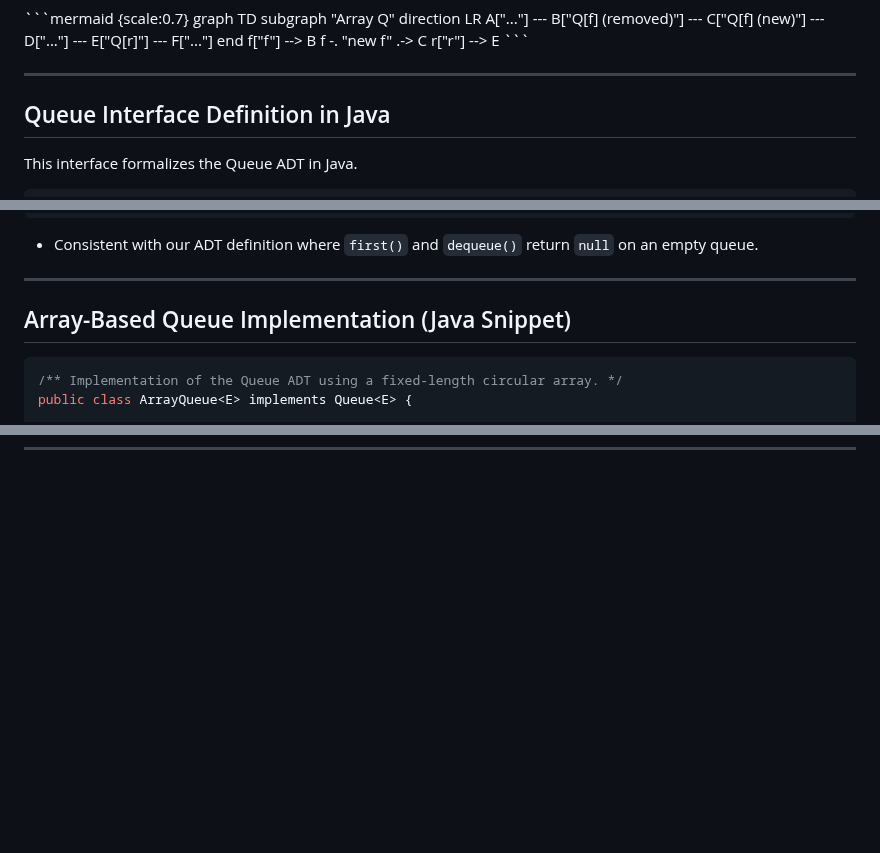
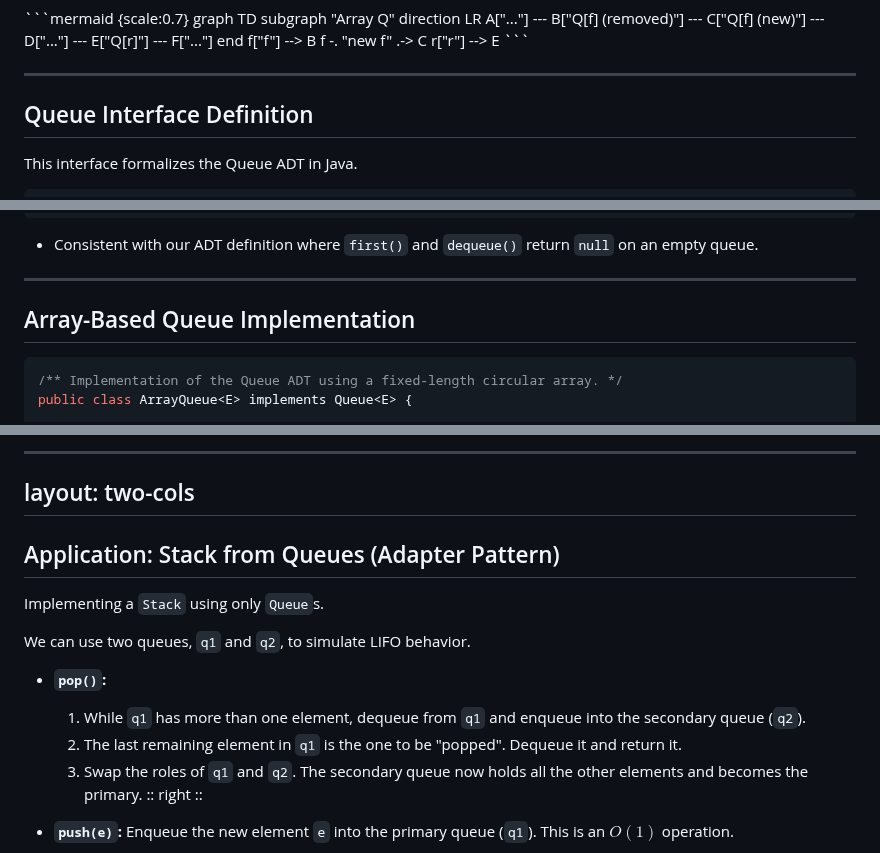
Before and after one commit to ruslylove/datastruct, a Markdown page: lectures/lect-6-Queues.md, 3 parts joined by grey strips. Rendered like a GitHub page; blank space fills up the shorter version.

Commit message:
add queue stack adapter pattern

````diff
--- a/lectures/lect-6-Queues.md
+++ b/lectures/lect-6-Queues.md
@@ -232,7 +232,7 @@ graph TD
 
 ---
 
-## Queue Interface Definition in Java
+## Queue Interface Definition
 
 This interface formalizes the Queue ADT in Java.
 
@@ -259,7 +259,7 @@ public interface Queue<E> {
 
 ---
 
-## Array-Based Queue Implementation (Java Snippet)
+## Array-Based Queue Implementation
 
 ```java {*}{maxHeight:'380px'}
 /** Implementation of the Queue ADT using a fixed-length circular array. */
@@ -516,0 +545,16 @@ graph TD
+---
+layout: two-cols
+---
+
+## Application: Stack from Queues (Adapter Pattern)
+
+Implementing a `Stack` using only `Queue`s.
+
+We can use two queues, `q1` and `q2`, to simulate LIFO behavior.
+*   **`pop()`:**
+    1.  While `q1` has more than one element, dequeue from `q1` and enqueue into the secondary queue (`q2`).
+    2.  The last remaining element in `q1` is the one to be "popped". Dequeue it and return it.
+    3.  Swap the roles of `q1` and `q2`. The secondary queue now holds all the other elements and becomes the primary.
+:: right ::
+*   **`push(e)`:** Enqueue the new element `e` into the primary queue (`q1`). This is an $O(1)$ operation.
+
````
Also changed, not shown: other parts of lectures/lect-6-Queues.md (+53 -4 lines).
